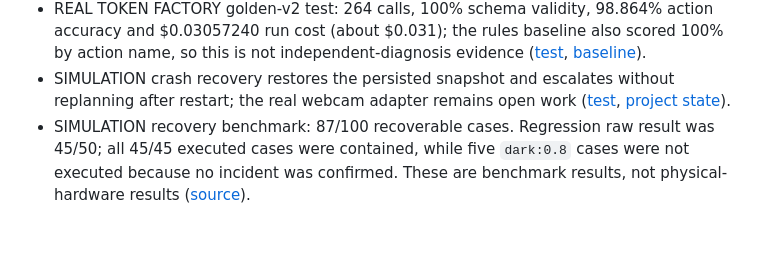
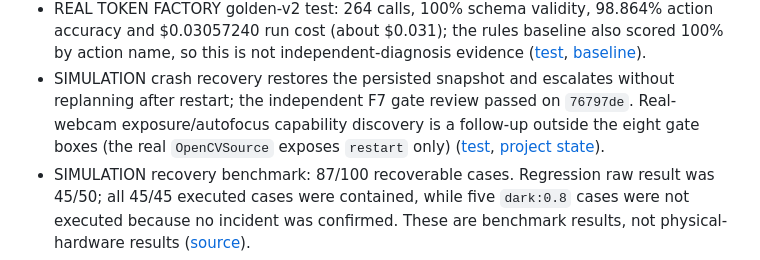
Before and after one commit to aiambo08/nebiusxnvidia_hackathon, a Markdown page: docs/devpost.md, the part around the change. GitHub-like rendering; blank space fills up the shorter version.

```diff
--- a/docs/devpost.md
+++ b/docs/devpost.md
@@ -50,7 +50,9 @@ snapshot-backed verification and rollback/escalation. Recent-window checking rem
   ([test](evidence/f6/golden-diagnose-v2-nvidia-nvidia-nemotron-3-nano-30b-a3b-test.md),
   [baseline](evidence/f6/golden-rules-baseline-test.md)).
 - SIMULATION crash recovery restores the persisted snapshot and escalates without replanning after
-  restart; the real webcam adapter remains open work
+  restart; the independent F7 gate review passed on `76797de`. Real-webcam exposure/autofocus
+  capability discovery is a follow-up outside the eight gate boxes (the real `OpenCVSource`
+  exposes `restart` only)
   ([test](../tests/integration/test_crash_recovery.py),
   [project state](agents/PROJECT_STATE.md)).
 - SIMULATION recovery benchmark: 87/100 recoverable cases. Regression raw result was 45/50; all
```
Also changed, not shown: docs/phases-and-gates.md (+1 -1 lines).
